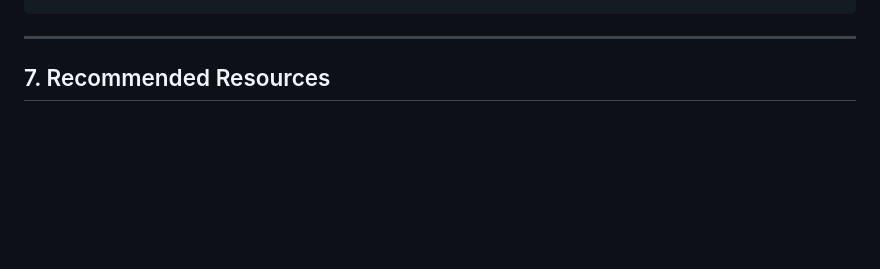
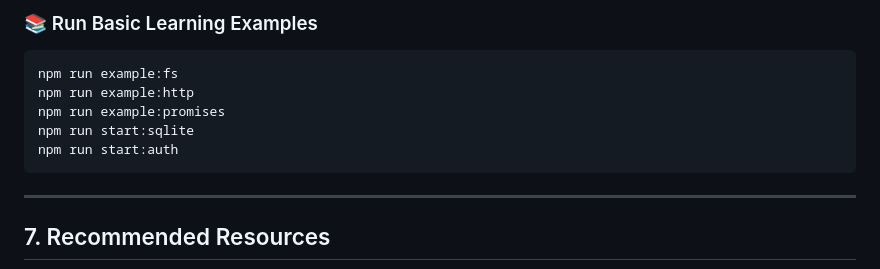
Before and after one commit to RangeshPandianPT/Node-js-fundamentals, a Markdown page: README.md, the part around one of its changes. Drawn GitHub-style; blank space fills up the shorter version.

Commit message:
docs: update README with sections 10 to 14, complete repository tree, and npm scripts

````diff
--- a/README.md
+++ b/README.md
@@ -159,3 +148,10 @@ node async_await_demo.js
+### 📚 Run Basic Learning Examples
+```bash
+npm run example:fs
+npm run example:http
+npm run example:promises
+npm run start:sqlite
+npm run start:auth
 ```
 
 -----
````
Also changed, not shown: other parts of README.md (+54 -65 lines).
